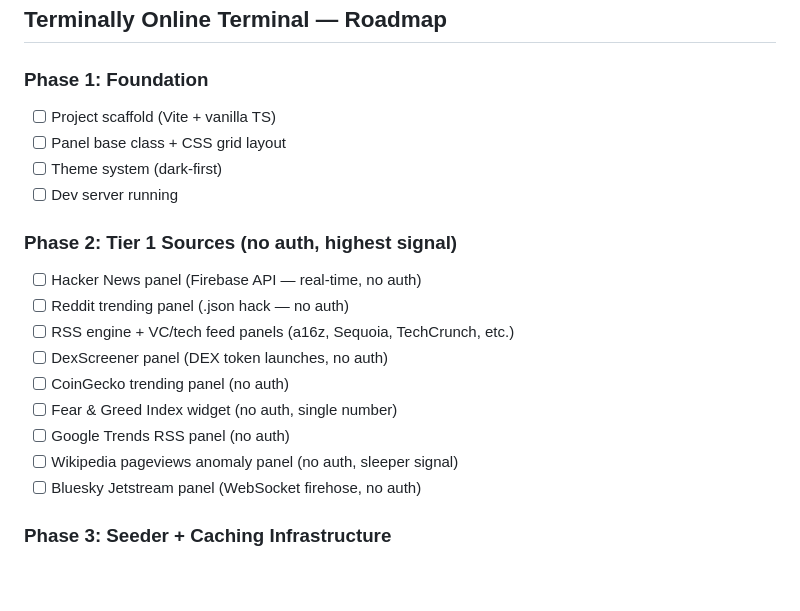
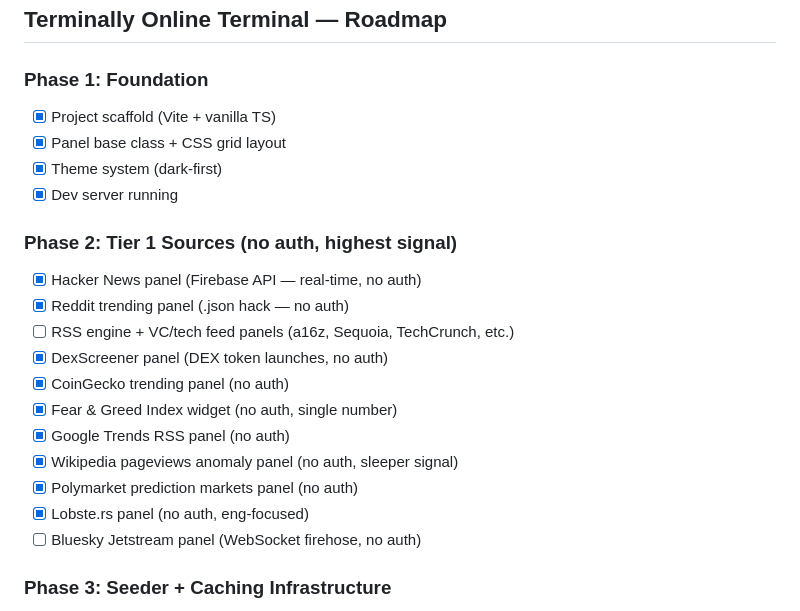
Before and after one commit to daringventures/terminally-online, a Markdown page: ROADMAP.md, the part around the change. Rendered like a GitHub page; blank space fills up the shorter version.

Commit message:
docs: update roadmap — 9 panels complete across 4 slices
Co-Authored-By: Claude Opus 4.6 (1M context) <noreply@anthropic.com>

```diff
--- a/ROADMAP.md
+++ b/ROADMAP.md
@@ -1,20 +1,22 @@
 ## Terminally Online Terminal — Roadmap
 
 ### Phase 1: Foundation
-- [ ] Project scaffold (Vite + vanilla TS)
-- [ ] Panel base class + CSS grid layout
-- [ ] Theme system (dark-first)
-- [ ] Dev server running
+- [x] Project scaffold (Vite + vanilla TS)
+- [x] Panel base class + CSS grid layout
+- [x] Theme system (dark-first)
+- [x] Dev server running
 
 ### Phase 2: Tier 1 Sources (no auth, highest signal)
-- [ ] Hacker News panel (Firebase API — real-time, no auth)
-- [ ] Reddit trending panel (.json hack — no auth)
+- [x] Hacker News panel (Firebase API — real-time, no auth)
+- [x] Reddit trending panel (.json hack — no auth)
 - [ ] RSS engine + VC/tech feed panels (a16z, Sequoia, TechCrunch, etc.)
-- [ ] DexScreener panel (DEX token launches, no auth)
-- [ ] CoinGecko trending panel (no auth)
-- [ ] Fear & Greed Index widget (no auth, single number)
-- [ ] Google Trends RSS panel (no auth)
-- [ ] Wikipedia pageviews anomaly panel (no auth, sleeper signal)
+- [x] DexScreener panel (DEX token launches, no auth)
+- [x] CoinGecko trending panel (no auth)
+- [x] Fear & Greed Index widget (no auth, single number)
+- [x] Google Trends RSS panel (no auth)
+- [x] Wikipedia pageviews anomaly panel (no auth, sleeper signal)
+- [x] Polymarket prediction markets panel (no auth)
+- [x] Lobste.rs panel (no auth, eng-focused)
 - [ ] Bluesky Jetstream panel (WebSocket firehose, no auth)
 
 ### Phase 3: Seeder + Caching Infrastructure
```
